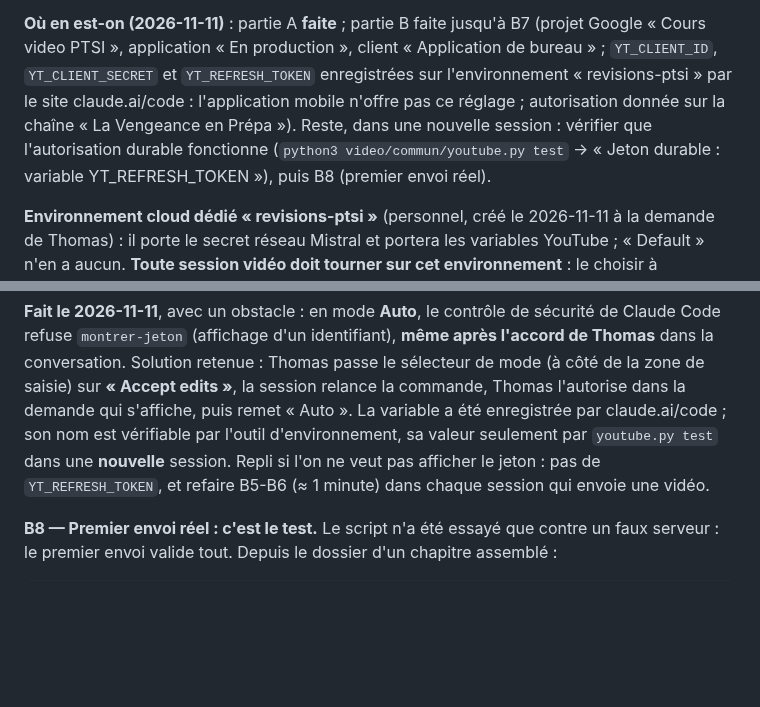
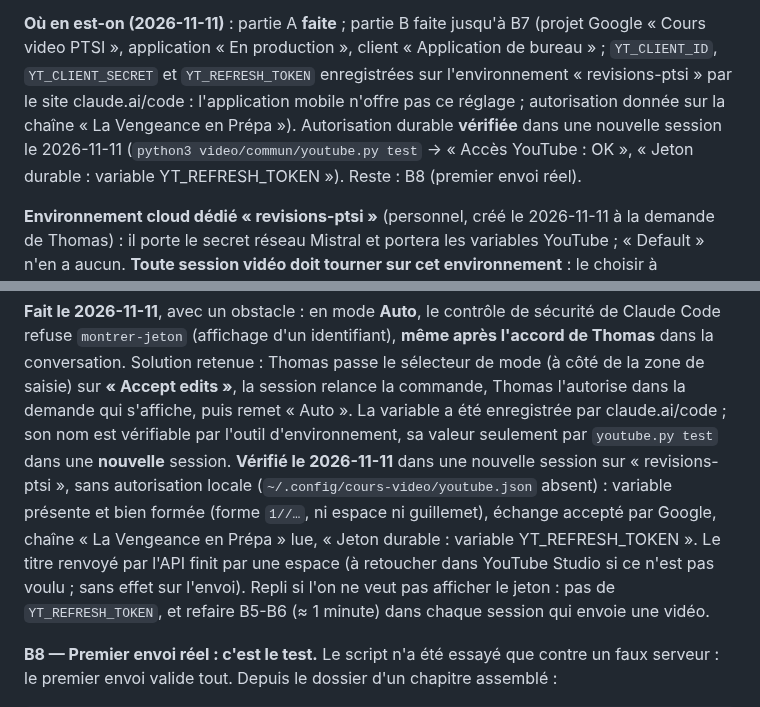
Before and after one commit to thomasMareel/revisions-ptsi, a Markdown page: video/MISE-EN-PLACE.md, 2 parts joined by grey strips. Drawn GitHub-style; blank space fills up the shorter version.

Commit message:
Cours vidéo : autorisation YouTube durable vérifiée dans une nouvelle session
youtube.py test : accès OK à la chaîne « La Vengeance en Prépa » par la
seule variable YT_REFRESH_TOKEN (aucune autorisation locale). Reste B8.

Co-Authored-By: Claude Opus 5.5 <noreply@anthropic.com>
Claude-Session: https://claude.ai/code/session_01LnjBwhLfn5984tLbzZ7v4U

```diff
--- a/video/MISE-EN-PLACE.md
+++ b/video/MISE-EN-PLACE.md
@@ -10,9 +10,9 @@ cours vidéo ont besoin :
 video PTSI », application « En production », client « Application de bureau » ; `YT_CLIENT_ID`,
 `YT_CLIENT_SECRET` et `YT_REFRESH_TOKEN` enregistrées sur l'environnement « revisions-ptsi » par le
 site claude.ai/code : l'application mobile n'offre pas ce réglage ; autorisation donnée sur la chaîne
-« La Vengeance en Prépa »). Reste, dans une nouvelle session : vérifier que l'autorisation durable
-fonctionne (`python3 video/commun/youtube.py test` → « Jeton durable : variable YT_REFRESH_TOKEN »),
-puis B8 (premier envoi réel).
+« La Vengeance en Prépa »). Autorisation durable **vérifiée** dans une nouvelle session le
+2026-11-11 (`python3 video/commun/youtube.py test` → « Accès YouTube : OK », « Jeton durable : variable
+YT_REFRESH_TOKEN »). Reste : B8 (premier envoi réel).
 
 **Environnement cloud dédié « revisions-ptsi »** (personnel, créé le 2026-11-11 à la demande de
 Thomas) : il porte le secret réseau Mistral et portera les variables YouTube ; « Default » n'en a
@@ -181,6 +181,11 @@ conversation. Solution retenue : Thomas passe le sélecteur de mode (à côté d
 **« Accept edits »**, la session relance la commande, Thomas l'autorise dans la demande qui s'affiche,
 puis remet « Auto ». La variable a été enregistrée par claude.ai/code ; son nom est vérifiable par
 l'outil d'environnement, sa valeur seulement par `youtube.py test` dans une **nouvelle** session.
+**Vérifié le 2026-11-11** dans une nouvelle session sur « revisions-ptsi », sans autorisation locale
+(`~/.config/cours-video/youtube.json` absent) : variable présente et bien formée (forme `1//…`, ni
+espace ni guillemet), échange accepté par Google, chaîne « La Vengeance en Prépa » lue, « Jeton
+durable : variable YT_REFRESH_TOKEN ». Le titre renvoyé par l'API finit par une espace (à retoucher
+dans YouTube Studio si ce n'est pas voulu ; sans effet sur l'envoi).
 Repli si l'on ne veut pas afficher le jeton : pas de `YT_REFRESH_TOKEN`, et refaire B5-B6 (≈ 1 minute)
 dans chaque session qui envoie une vidéo.
 
```
